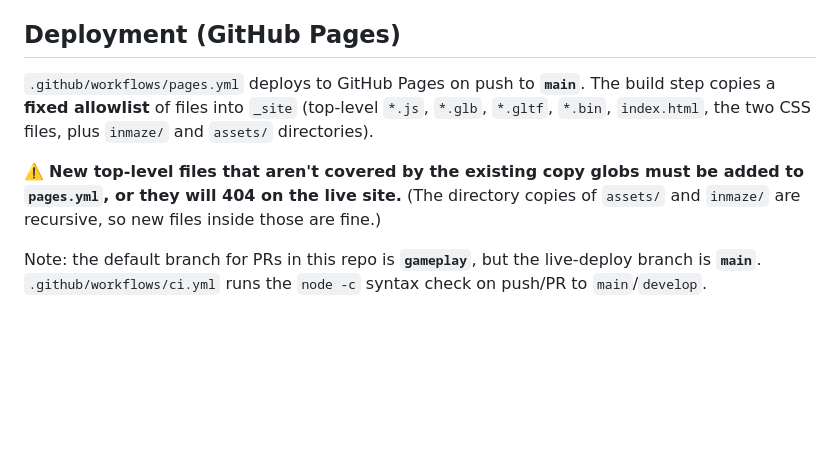
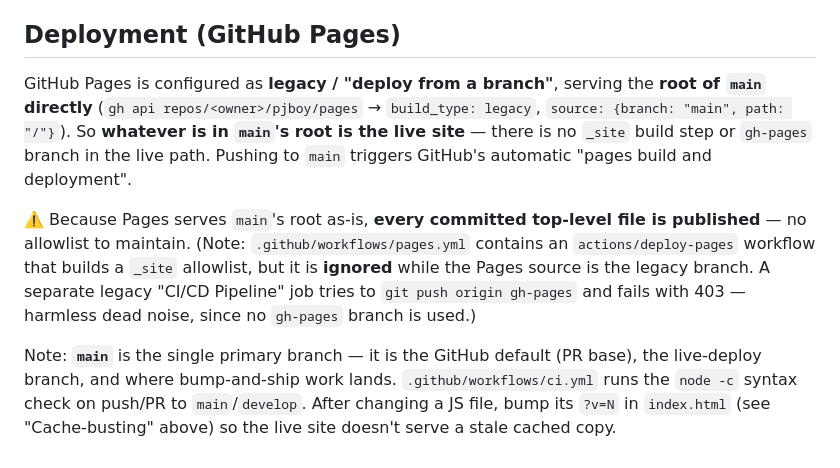
Before and after one commit to spaceface7264/pjboy, a Markdown page: CLAUDE.md, the part around the change. GitHub-like rendering; blank space fills up the shorter version.

Commit message:
docs: make main the single primary branch; correct Pages deploy model
- Document main as default PR base + live-deploy + working branch
  (gameplay branch removed)
- Fix Deployment section: Pages serves main root directly (legacy
  build_type), so the _site allowlist warning was misleading; the
  pages.yml actions deploy and failing gh-pages CI job are ignored noise

Co-Authored-By: Claude Opus 4.8 (1M context) <noreply@anthropic.com>

```diff
--- a/CLAUDE.md
+++ b/CLAUDE.md
@@ -49,8 +49,8 @@ GLTF/GLB models live at the repo root and under `assets/Blocks/` (Characters, en
 
 ## Deployment (GitHub Pages)
 
-`.github/workflows/pages.yml` deploys to GitHub Pages on push to **`main`**. The build step copies a **fixed allowlist** of files into `_site` (top-level `*.js`, `*.glb`, `*.gltf`, `*.bin`, `index.html`, the two CSS files, plus `inmaze/` and `assets/` directories).
+GitHub Pages is configured as **legacy / "deploy from a branch"**, serving the **root of `main` directly** (`gh api repos/<owner>/pjboy/pages` → `build_type: legacy`, `source: {branch: "main", path: "/"}`). So **whatever is in `main`'s root is the live site** — there is no `_site` build step or `gh-pages` branch in the live path. Pushing to `main` triggers GitHub's automatic "pages build and deployment".
 
-⚠️ **New top-level files that aren't covered by the existing copy globs must be added to `pages.yml`, or they will 404 on the live site.** (The directory copies of `assets/` and `inmaze/` are recursive, so new files inside those are fine.)
+⚠️ Because Pages serves `main`'s root as-is, **every committed top-level file is published** — no allowlist to maintain. (Note: `.github/workflows/pages.yml` contains an `actions/deploy-pages` workflow that builds a `_site` allowlist, but it is **ignored** while the Pages source is the legacy branch. A separate legacy "CI/CD Pipeline" job tries to `git push origin gh-pages` and fails with 403 — harmless dead noise, since no `gh-pages` branch is used.)
 
-Note: the default branch for PRs in this repo is **`gameplay`**, but the live-deploy branch is **`main`**. `.github/workflows/ci.yml` runs the `node -c` syntax check on push/PR to `main`/`develop`.
+Note: **`main`** is the single primary branch — it is the GitHub default (PR base), the live-deploy branch, and where bump-and-ship work lands. `.github/workflows/ci.yml` runs the `node -c` syntax check on push/PR to `main`/`develop`. After changing a JS file, bump its `?v=N` in `index.html` (see "Cache-busting" above) so the live site doesn't serve a stale cached copy.
```
